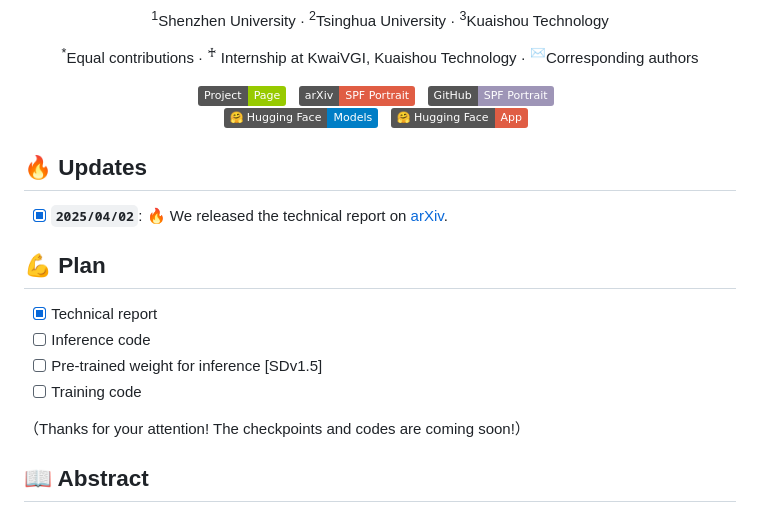
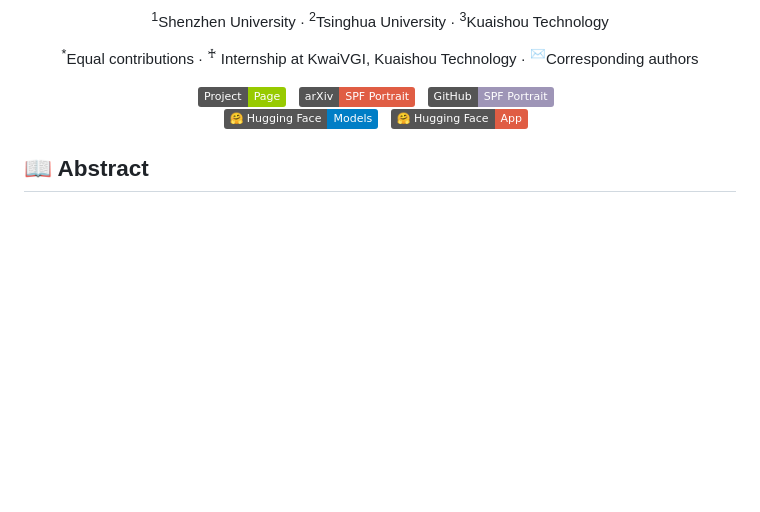
Before and after one commit to SPF-Portrait/SPF-Portrait, a Markdown page: README.md, the part around the change. Rendered like a GitHub page; badges without logos; blank space fills up the shorter version.

```diff
--- a/README.md
+++ b/README.md
@@ -17,18 +17,6 @@
 [![Hugging Face](https://img.shields.io/badge/%F0%9F%A4%97%20Hugging%20Face-App-red)](https://huggingface.co/)  &nbsp;
 </div>
 
-##  🔥 Updates
-
-- [x] **`2025/04/02`**: 🔥 We released the technical report on [arXiv](https://arxiv.org/pdf/2504.00396).
-
-##   💪 Plan
-
-- [x] Technical report
-- [ ] Inference code
-- [ ] Pre-trained weight for inference [SDv1.5]
-- [ ] Training code
-
-（Thanks for your attention! The checkpoints and codes are coming soon!）
 
 ## 📖 Abstract
 Fine-tuning a pre-trained Text-to-Image (T2I) model on a tailored portrait dataset is the mainstream method for text-driven customization of portrait attributes.
```
